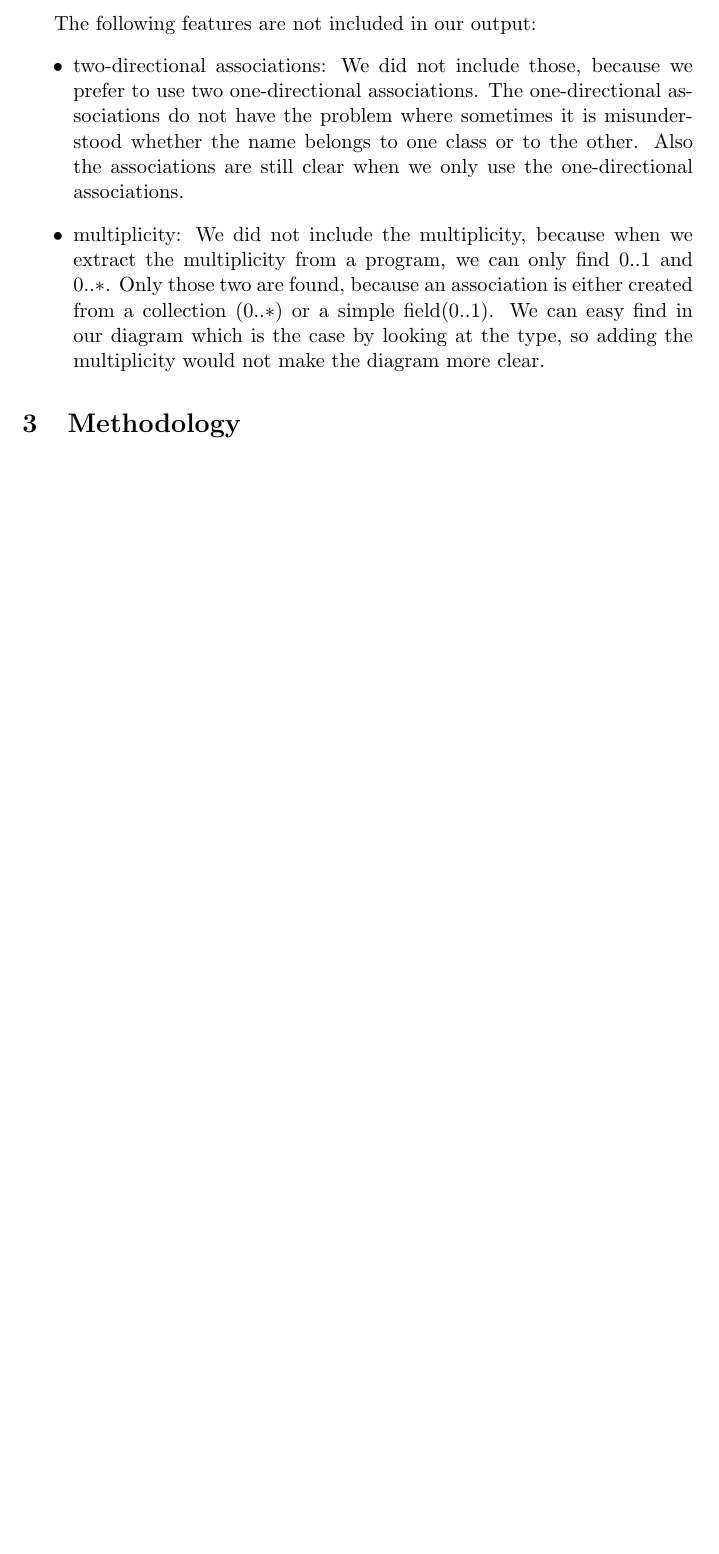
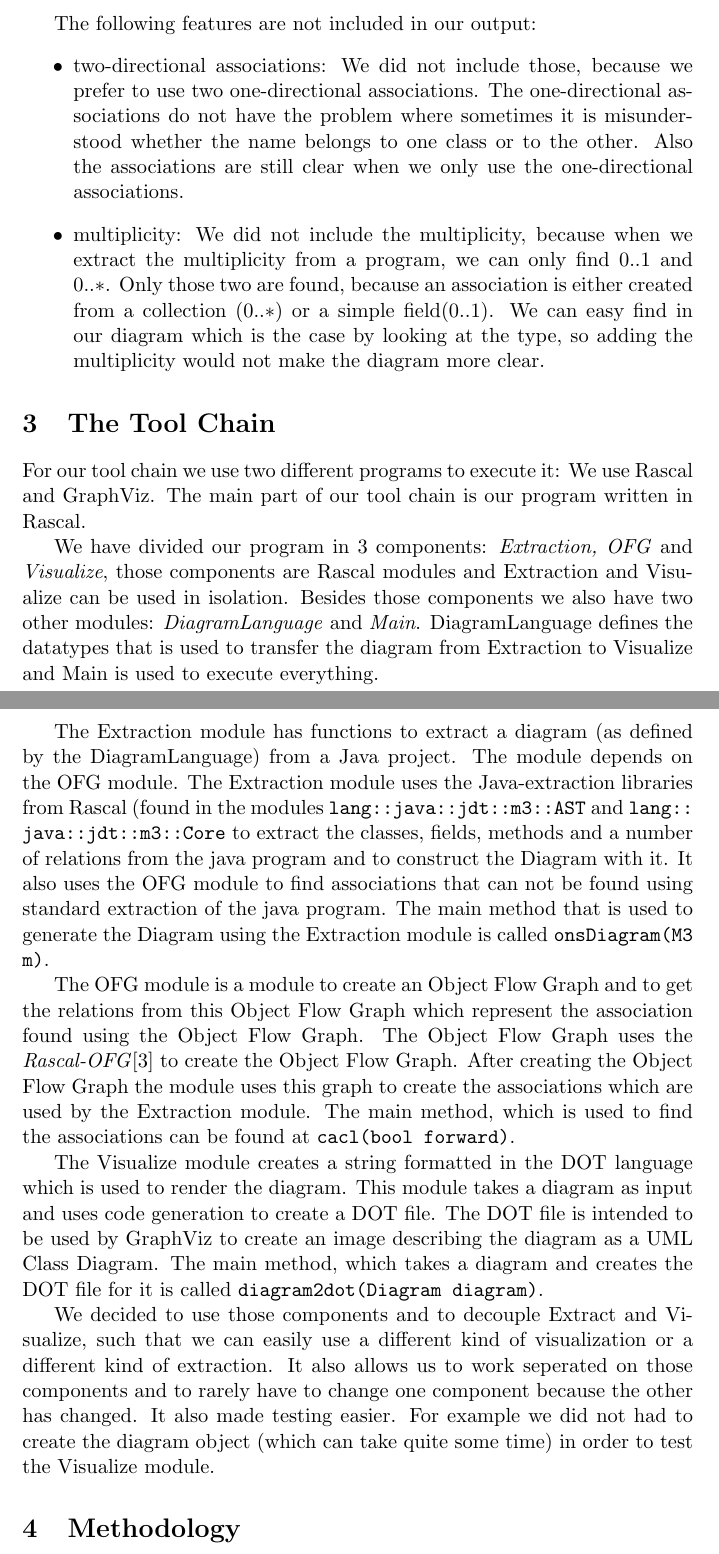
Before and after one commit to timvdalen/software-evolution, a LaTeX document (Report/Report.tex): part of page 3 of 13 before the commit and two parts of pages 3 and 4 of 14 after it, the two joined at a grey line, cut so that both start at the same text, the shorter picture padded with empty space. Compiled offline with pdfLaTeX.

Commit message:
Add explanation of the components to report
For the tool chain section.
Still has to be proofread.

```diff
--- a/Report/Report.tex
+++ b/Report/Report.tex
@@ -1,6 +1,6 @@
 \documentclass[a4paper,11pt]{article}
 
-\usepackage{graphicx}
+\usepackage{graphicx, url}
 
 \newcounter{reqc}
 \setcounter{reqc}{0}
@@ -79,6 +79,34 @@
 			Only those two are found, because an association is either created from a collection ($0..*$) or a simple field($0..1$).
 			We can easy find in our diagram which is the case by looking at the type, so adding the multiplicity would not make the diagram more clear.
 		\end{itemize}
+
+	\section{The Tool Chain}
+	For our tool chain we use two different programs to execute it: We use Rascal and GraphViz.
+	The main part of our tool chain is our program written in Rascal.
+
+	We have divided our program in 3 components: \emph{Extraction, OFG} and \emph{Visualize}, those components are Rascal modules and Extraction and Visualize can be used in isolation.
+	Besides those components we also have two other modules: \emph{DiagramLanguage} and \emph{Main}.
+	DiagramLanguage defines the datatypes that is used to transfer the diagram from Extraction to Visualize and Main is used to execute everything.
+
+	The Extraction module has functions to extract a diagram (as defined by the DiagramLanguage) from a Java project. The module depends on the OFG module.
+	The Extraction module uses the Java-extraction libraries from Rascal (found in the modules \texttt{\url{lang::java::jdt::m3::AST}} and \texttt{\url{lang::java::jdt::m3::Core}} to extract the classes, fields, methods and a number of relations from the java program and to construct the Diagram with it.
+	It also uses the OFG module to find associations that can not be found using standard extraction of the java program.
+	The main method that is used to generate the Diagram using the Extraction module is called \texttt{onsDiagram(M3 m)}.
+
+	The OFG module is a module to create an Object Flow Graph and to get the relations from this Object Flow Graph which represent the association found using the Object Flow Graph.
+	The Object Flow Graph uses the \emph{Rascal-OFG}\cite{rascal-ofg} to create the Object Flow Graph.
+	After creating the Object Flow Graph the module uses this graph to create the associations which are used by the Extraction module.
+	The main method, which is used to find the associations can be found at \texttt{cacl(bool forward)}.
+
+	The Visualize module creates a string formatted in the DOT language which is used to render the diagram.
+	This module takes a diagram as input and uses code generation to create a DOT file.
+	The DOT file is intended to be used by GraphViz to create an image describing the diagram as a UML Class Diagram.
+	The main method, which takes a diagram and creates the DOT file for it is called \texttt{diagram2dot(Diagram diagram)}.
+
+	We decided to use those components and to decouple Extract and Visualize, such that we can easily use a different kind of visualization or a different kind of extraction.
+	It also allows us to work seperated on those components and to rarely have to change one component because the other has changed.
+	It also made testing easier. For example we did not had to create the diagram object (which can take quite some time) in order to test the Visualize module.
+
 
 	\section{Methodology}
 		Here we will establish the structure of the analysis, so that it is clear how the results are obtained. The analysis will consist of 3 parts:
```
Also changed, not shown: Report/Report.tex (3 more changed lines).
